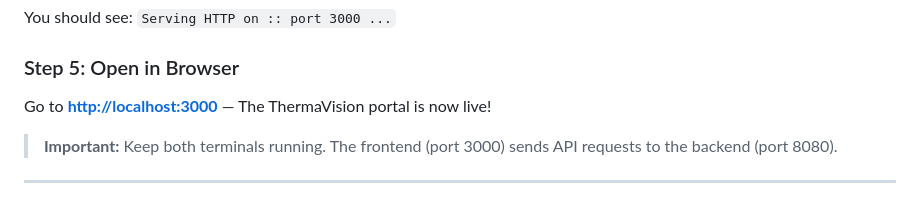
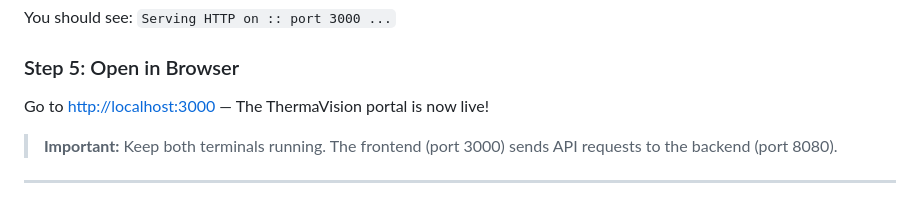
Before and after one commit to KGFCH2/SugarNxt-Hackathon-2026, a Markdown page: README.md, the part around one of its changes. GitHub-like rendering.

Commit message:
Refine main README content

```diff
--- a/README.md
+++ b/README.md
@@ -155,7 +137,7 @@ You should see: `Serving HTTP on :: port 3000 ...`
 
 ### Step 5: Open in Browser
 
-Go to **<http://localhost:3000>** — The ThermaVision portal is now live!
+Go to [http://localhost:3000](http://localhost:3000) — The ThermaVision portal is now live!
 
 > **Important:** Keep both terminals running. The frontend (port 3000) sends API requests to the backend (port 8080).
 
```
Also changed, not shown: other parts of README.md (+7 -32 lines).
